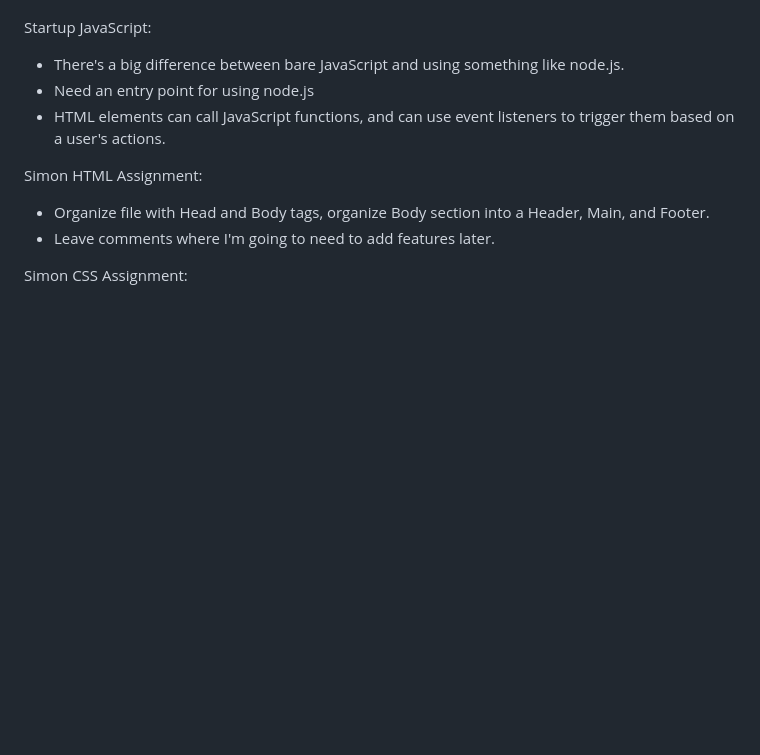
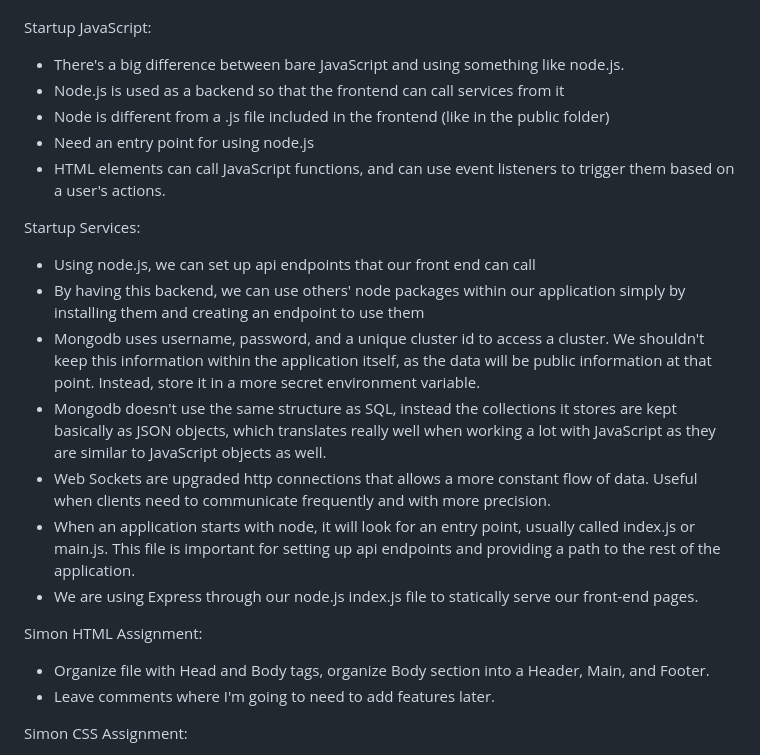
Before and after one commit to jareddwilson32/startup, a Markdown page: README.md, the part around the change. Drawn GitHub-style; blank space fills up the shorter version.

```diff
--- a/README.md
+++ b/README.md
@@ -32,8 +32,19 @@ Startup CSS:
 
 Startup JavaScript:
 - There's a big difference between bare JavaScript and using something like node.js.
+- Node.js is used as a backend so that the frontend can call services from it
+- Node is different from a .js file included in the frontend (like in the public folder)
 - Need an entry point for using node.js
 - HTML elements can call JavaScript functions, and can use event listeners to trigger them based on a user's actions.
+
+Startup Services:
+- Using node.js, we can set up api endpoints that our front end can call
+- By having this backend, we can use others' node packages within our application simply by installing them and creating an endpoint to use them
+- Mongodb uses username, password, and a unique cluster id to access a cluster. We shouldn't keep this information within the application itself, as the data will be public information at that point. Instead, store it in a more secret environment variable.
+- Mongodb doesn't use the same structure as SQL, instead the collections it stores are kept basically as JSON objects, which translates really well when working a lot with JavaScript as they are similar to JavaScript objects as well.
+- Web Sockets are upgraded http connections that allows a more constant flow of data. Useful when clients need to communicate frequently and with more precision.
+- When an application starts with node, it will look for an entry point, usually called index.js or main.js. This file is important for setting up api endpoints and providing a path to the rest of the application.
+- We are using Express through our node.js index.js file to statically serve our front-end pages.
 
 Simon HTML Assignment:
 - Organize file with Head and Body tags, organize Body section into a Header, Main, and Footer.
```
